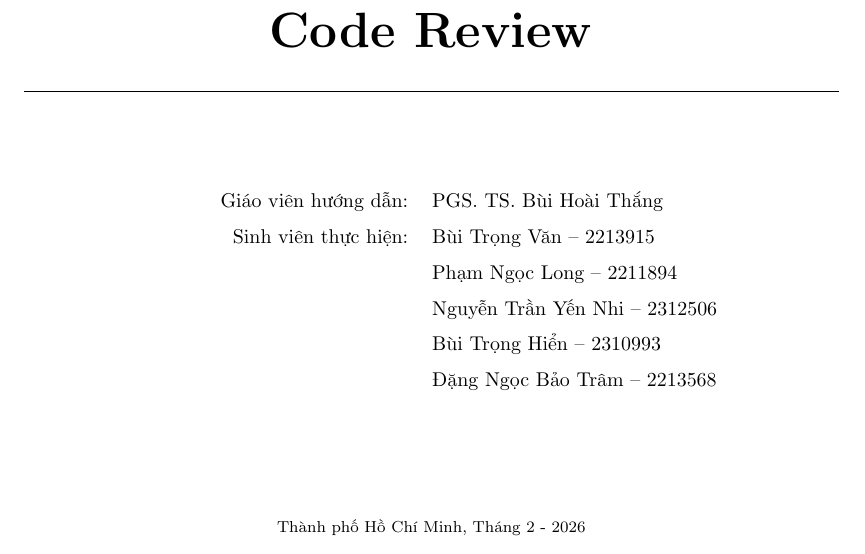
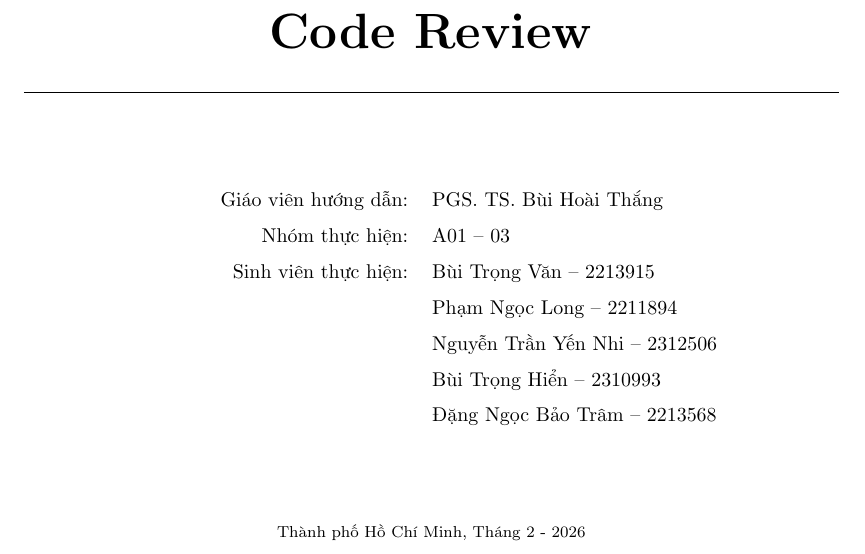
Before and after one commit to nhinguyen140809/st-proj1-report, a LaTeX document (main.tex): part of page 1 of 8, cut so that both start at the same text. Compiled offline with pdfLaTeX.

Commit message:
Add group details to the report header and update student list formatting

```diff
--- a/main.tex
+++ b/main.tex
@@ -194,6 +194,7 @@ KHOA KHOA HỌC VÀ KỸ THUẬT MÁY TÍNH
 \renewcommand{\arraystretch}{1.5}
 \begin{tabular}{rrl}
 \hspace{3 cm} & Giáo viên hướng dẫn: &PGS. TS. Bùi Hoài Thắng\\
+& Nhóm thực hiện: &A01 -- 03 \\
 & Sinh viên thực hiện: &Bùi Trọng Văn -- 2213915 \\
 & & Phạm Ngọc Long -- 2211894 \\
 & & Nguyễn Trần Yến Nhi	-- 2312506 \\
@@ -202,7 +203,7 @@ KHOA KHOA HỌC VÀ KỸ THUẬT MÁY TÍNH
 
 \end{tabular}
 \end{table}
-\vspace{1.5cm}
+\vspace{1cm}
 \begin{center}
 {\footnotesize Thành phố Hồ Chí Minh, Tháng 2 - 2026}
 \end{center}
```
Also changed, not shown: main.pdf.
